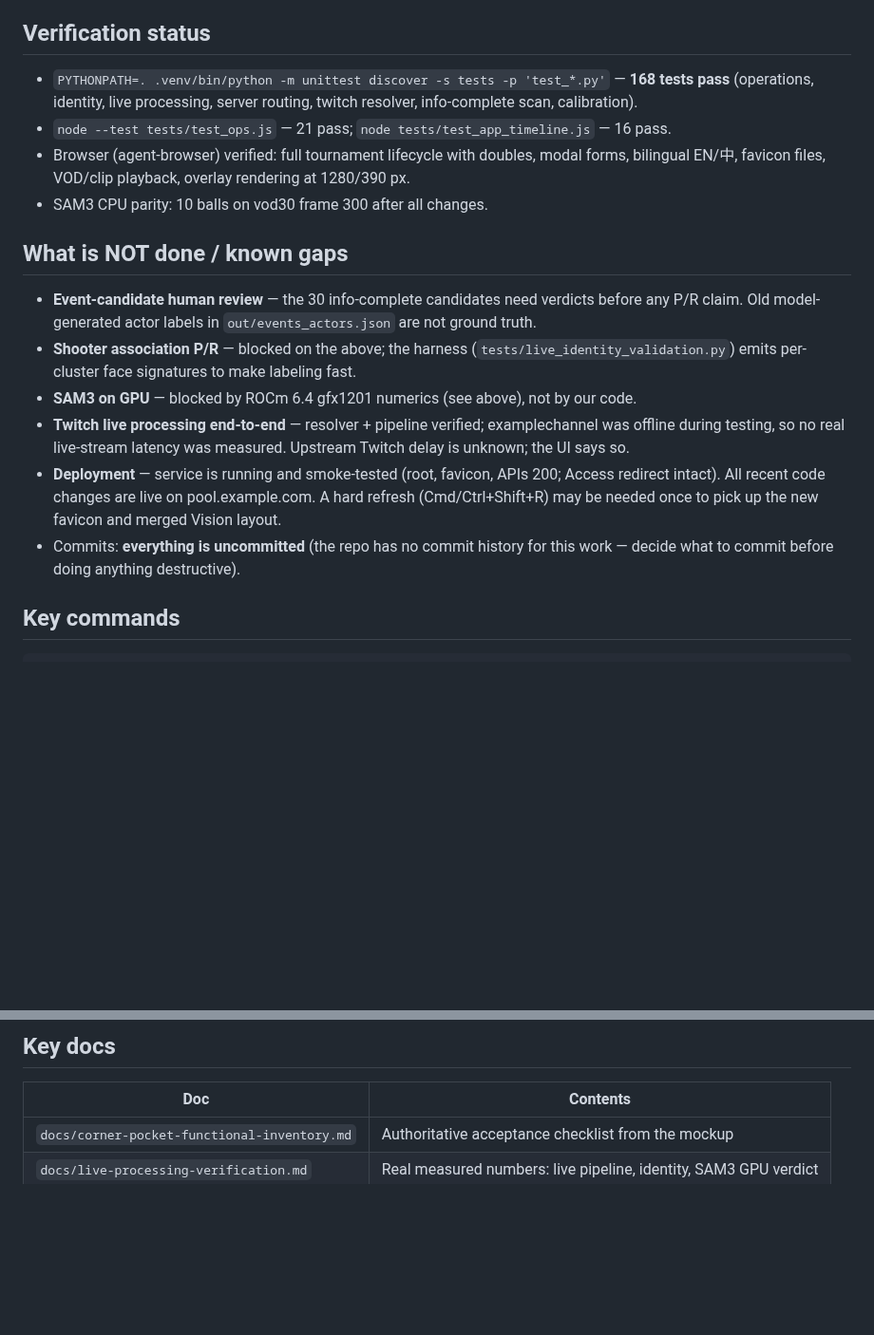
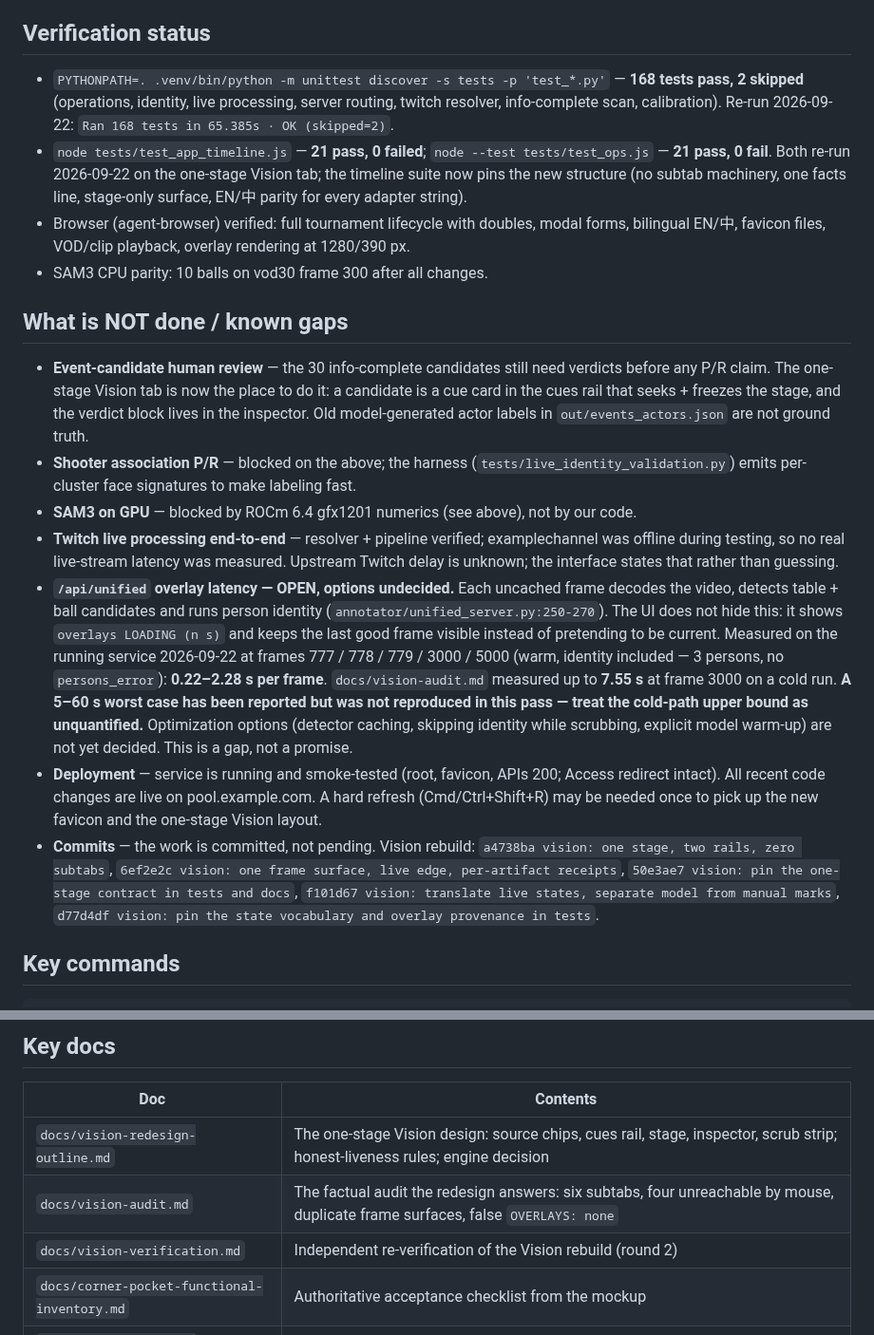
Before and after one commit to howyay/corner-pocket, a Markdown page: docs/handoff.md, 2 parts joined by grey strips. Shown at 95% size. GitHub-like rendering; blank space fills up the shorter version.

```diff
--- a/docs/handoff.md
+++ b/docs/handoff.md
@@ -29,19 +45,20 @@ The machine has an AMD RX 9070 XT; ROCm PyTorch 2.9.1 works (YOLO on GPU verifie
 
 ## Verification status
 
-- `PYTHONPATH=. .venv/bin/python -m unittest discover -s tests -p 'test_*.py'` — **168 tests pass** (operations, identity, live processing, server routing, twitch resolver, info-complete scan, calibration).
-- `node --test tests/test_ops.js` — 21 pass; `node tests/test_app_timeline.js` — 16 pass.
+- `PYTHONPATH=. .venv/bin/python -m unittest discover -s tests -p 'test_*.py'` — **168 tests pass, 2 skipped** (operations, identity, live processing, server routing, twitch resolver, info-complete scan, calibration). Re-run 2026-09-22: `Ran 168 tests in 65.385s · OK (skipped=2)`.
+- `node tests/test_app_timeline.js` — **21 pass, 0 failed**; `node --test tests/test_ops.js` — **21 pass, 0 fail**. Both re-run 2026-09-22 on the one-stage Vision tab; the timeline suite now pins the new structure (no subtab machinery, one facts line, stage-only surface, EN/中 parity for every adapter string).
 - Browser (agent-browser) verified: full tournament lifecycle with doubles, modal forms, bilingual EN/中, favicon files, VOD/clip playback, overlay rendering at 1280/390 px.
 - SAM3 CPU parity: 10 balls on vod30 frame 300 after all changes.
 
 ## What is NOT done / known gaps
 
-- **Event-candidate human review** — the 30 info-complete candidates need verdicts before any P/R claim. Old model-generated actor labels in `out/events_actors.json` are not ground truth.
+- **Event-candidate human review** — the 30 info-complete candidates still need verdicts before any P/R claim. The one-stage Vision tab is now the place to do it: a candidate is a cue card in the cues rail that seeks + freezes the stage, and the verdict block lives in the inspector. Old model-generated actor labels in `out/events_actors.json` are not ground truth.
 - **Shooter association P/R** — blocked on the above; the harness (`tests/live_identity_validation.py`) emits per-cluster face signatures to make labeling fast.
 - **SAM3 on GPU** — blocked by ROCm 6.4 gfx1201 numerics (see above), not by our code.
-- **Twitch live processing end-to-end** — resolver + pipeline verified; examplechannel was offline during testing, so no real live-stream latency was measured. Upstream Twitch delay is unknown; the UI says so.
-- **Deployment** — service is running and smoke-tested (root, favicon, APIs 200; Access redirect intact). All recent code changes are live on pool.example.com. A hard refresh (Cmd/Ctrl+Shift+R) may be needed once to pick up the new favicon and merged Vision layout.
-- Commits: **everything is uncommitted** (the repo has no commit history for this work — decide what to commit before doing anything destructive).
+- **Twitch live processing end-to-end** — resolver + pipeline verified; examplechannel was offline during testing, so no real live-stream latency was measured. Upstream Twitch delay is unknown; the interface states that rather than guessing.
+- **`/api/unified` overlay latency — OPEN, options undecided.** Each uncached frame decodes the video, detects table + ball candidates and runs person identity (`annotator/unified_server.py:250-270`). The UI does not hide this: it shows `overlays LOADING (n s)` and keeps the last good frame visible instead of pretending to be current. Measured on the running service 2026-09-22 at frames 777 / 778 / 779 / 3000 / 5000 (warm, identity included — 3 persons, no `persons_error`): **0.22–2.28 s per frame**. `docs/vision-audit.md` measured up to **7.55 s** at frame 3000 on a cold run. **A 5–60 s worst case has been reported but was not reproduced in this pass — treat the cold-path upper bound as unquantified.** Optimization options (detector caching, skipping identity while scrubbing, explicit model warm-up) are not yet decided. This is a gap, not a promise.
+- **Deployment** — service is running and smoke-tested (root, favicon, APIs 200; Access redirect intact). All recent code changes are live on pool.example.com. A hard refresh (Cmd/Ctrl+Shift+R) may be needed once to pick up the new favicon and the one-stage Vision layout.
+- **Commits** — the work is committed, not pending. Vision rebuild: `a4738ba vision: one stage, two rails, zero subtabs`, `6ef2e2c vision: one frame surface, live edge, per-artifact receipts`, `50e3ae7 vision: pin the one-stage contract in tests and docs`, `f101d67 vision: translate live states, separate model from manual marks`, `d77d4df vision: pin the state vocabulary and overlay provenance in tests`.
 
 ## Key commands
 
@@ -70,6 +87,9 @@ PYTHONPATH=. .venv/bin/python src/info_complete_scan.py --stride 2
 
 | Doc | Contents |
 |---|---|
+| `docs/vision-redesign-outline.md` | The one-stage Vision design: source chips, cues rail, stage, inspector, scrub strip; honest-liveness rules; engine decision |
+| `docs/vision-audit.md` | The factual audit the redesign answers: six subtabs, four unreachable by mouse, duplicate frame surfaces, false `OVERLAYS: none` |
+| `docs/vision-verification.md` | Independent re-verification of the Vision rebuild (round 2) |
 | `docs/corner-pocket-functional-inventory.md` | Authoritative acceptance checklist from the mockup |
 | `docs/live-processing-verification.md` | Real measured numbers: live pipeline, identity, SAM3 GPU verdict |
 | `docs/corner-pocket-verification.md` | Deployed-fix ledger (caching, dead space, fidelity) |
```
Also changed, not shown: other parts of docs/handoff.md (+21 -5 lines).
